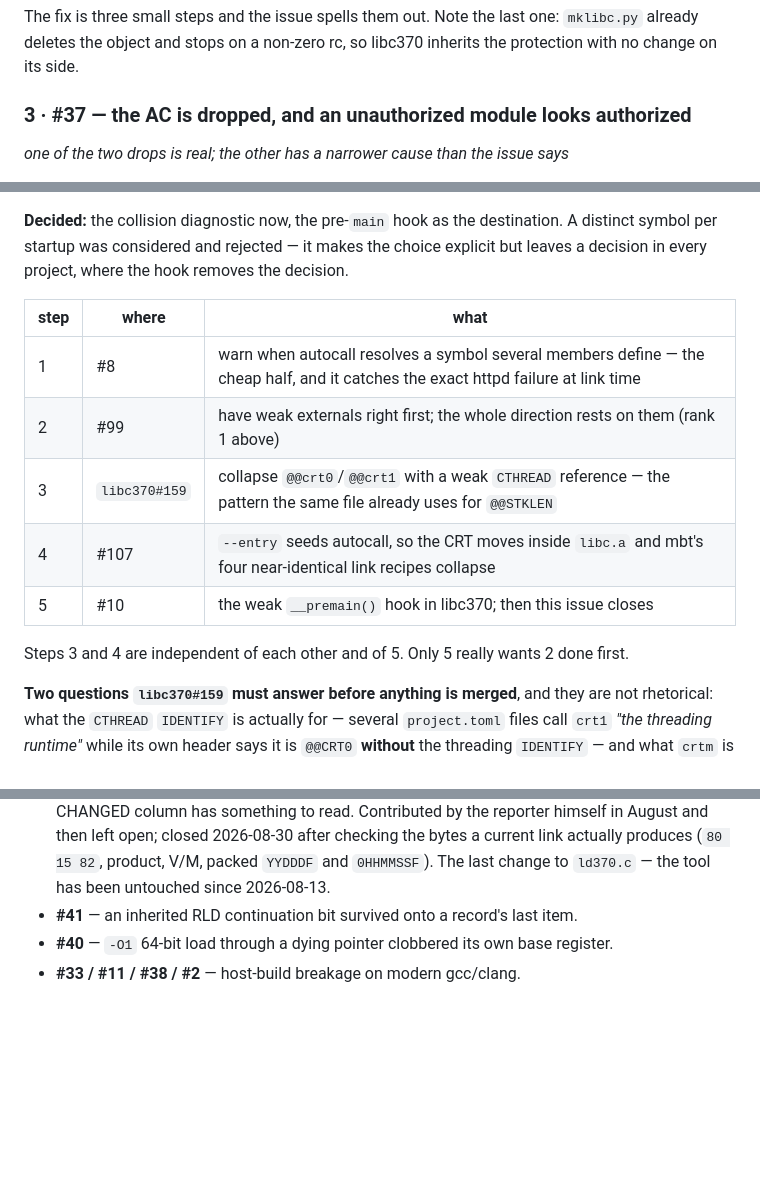
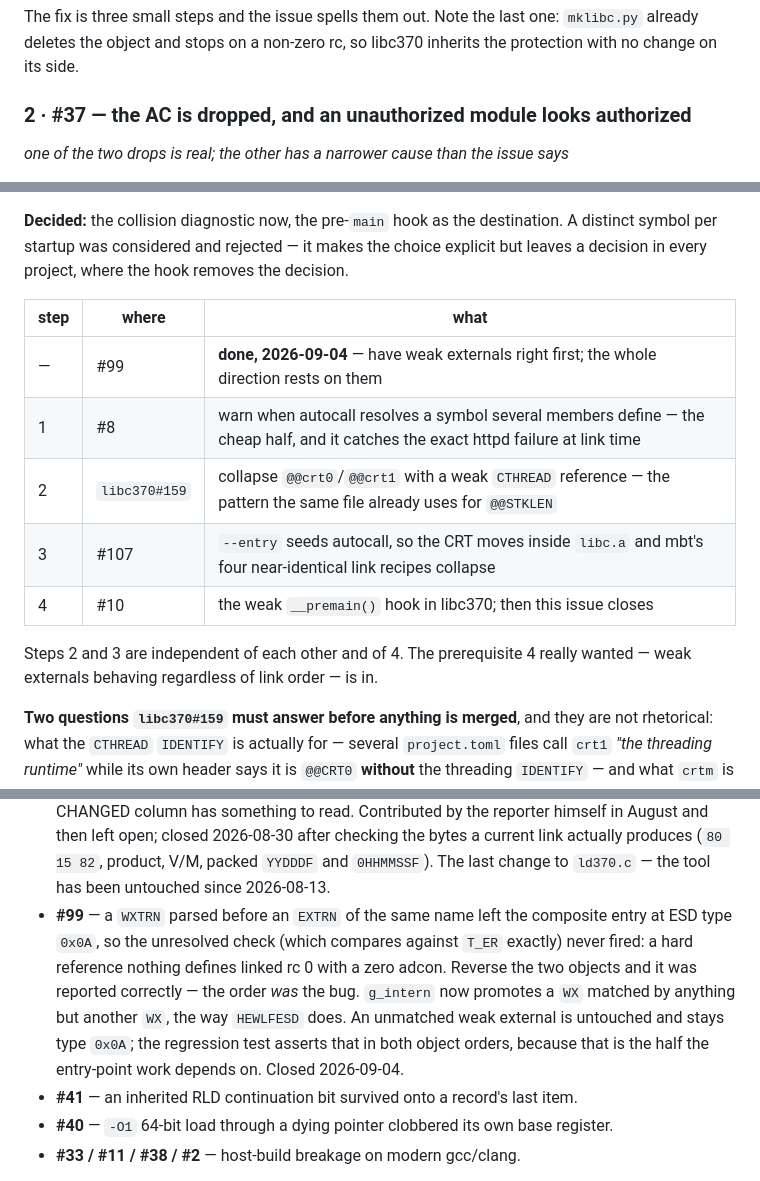
Before and after one commit to mvslovers/cc370, a Markdown page: TODO.md, 3 parts joined by grey strips. Drawn GitHub-style; blank space fills up the shorter version.

```diff
--- a/TODO.md
+++ b/TODO.md
@@ -105,7 +76,7 @@ The fix is three small steps and the issue spells them out. Note the last one:
 `mklibc.py` already deletes the object and stops on a non-zero rc, so libc370
 inherits the protection with no change on its side.
 
-### 3 · #37 — the AC is dropped, and an unauthorized module looks authorized
+### 2 · #37 — the AC is dropped, and an unauthorized module looks authorized
 
 *one of the two drops is real; the other has a narrower cause than the issue says*
 
@@ -275,14 +246,14 @@ the decision.
 
 | step | where | what |
 |---|---|---|
+| — | #99 | **done, 2026-09-04** — have weak externals right first; the whole direction rests on them |
 | 1 | #8 | warn when autocall resolves a symbol several members define — the cheap half, and it catches the exact httpd failure at link time |
-| 2 | #99 | have weak externals right first; the whole direction rests on them (rank 1 above) |
-| 3 | `libc370#159` | collapse `@@crt0`/`@@crt1` with a weak `CTHREAD` reference — the pattern the same file already uses for `@@STKLEN` |
-| 4 | #107 | `--entry` seeds autocall, so the CRT moves inside `libc.a` and mbt's four near-identical link recipes collapse |
-| 5 | #10 | the weak `__premain()` hook in libc370; then this issue closes |
+| 2 | `libc370#159` | collapse `@@crt0`/`@@crt1` with a weak `CTHREAD` reference — the pattern the same file already uses for `@@STKLEN` |
+| 3 | #107 | `--entry` seeds autocall, so the CRT moves inside `libc.a` and mbt's four near-identical link recipes collapse |
+| 4 | #10 | the weak `__premain()` hook in libc370; then this issue closes |
 
-Steps 3 and 4 are independent of each other and of 5. Only 5 really wants 2 done
-first.
+Steps 2 and 3 are independent of each other and of 4. The prerequisite 4 really
+wanted — weak externals behaving regardless of link order — is in.
 
 **Two questions `libc370#159` must answer before anything is merged**, and they
 are not rhetorical: what the `CTHREAD` `IDENTIFY` is actually for — several
@@ -399,6 +370,14 @@ Pointers only. The reasoning lives in the issues and their PRs.
   the bytes a current link actually produces (`80 15 82`, product, V/M, packed
   `YYDDDF` and `0HHMMSSF`). The last change to `ld370.c` — the tool has been
   untouched since 2026-08-13.
+- **#99** — a `WXTRN` parsed before an `EXTRN` of the same name left the composite
+  entry at ESD type `0x0A`, so the unresolved check (which compares against `T_ER`
+  exactly) never fired: a hard reference nothing defines linked rc 0 with a zero
+  adcon. Reverse the two objects and it was reported correctly — the order *was*
+  the bug. `g_intern` now promotes a `WX` matched by anything but another `WX`,
+  the way `HEWLFESD` does. An unmatched weak external is untouched and stays type
+  `0x0A`; the regression test asserts that in both object orders, because that is
+  the half the entry-point work depends on. Closed 2026-09-04.
 - **#41** — an inherited RLD continuation bit survived onto a record's last item.
 - **#40** — `-O1` 64-bit load through a dying pointer clobbered its own base
   register.
```
Also changed, not shown: other parts of TODO.md (+31 -60 lines), docs/ld370-iewl-divergences.md (+14 -3 lines).
